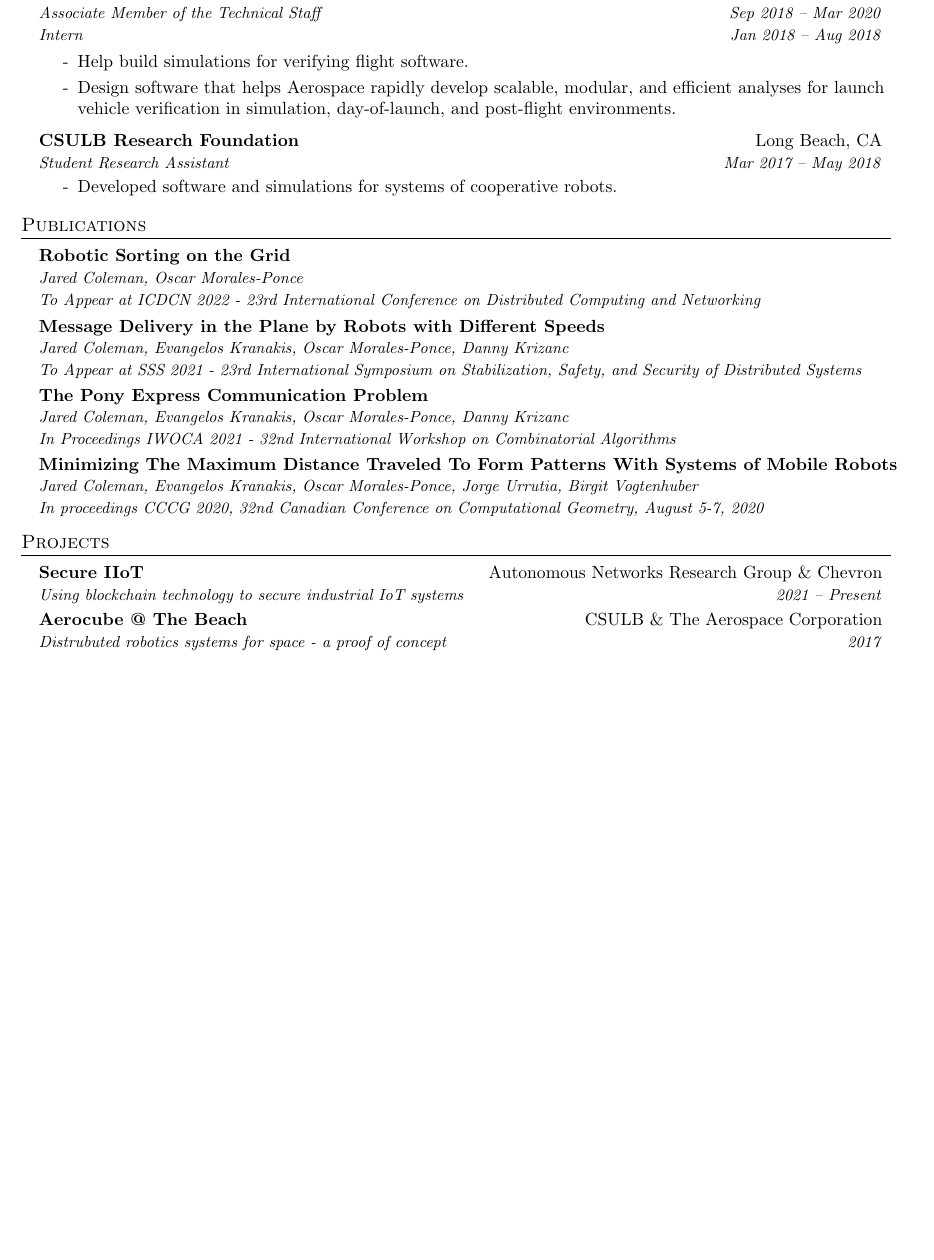
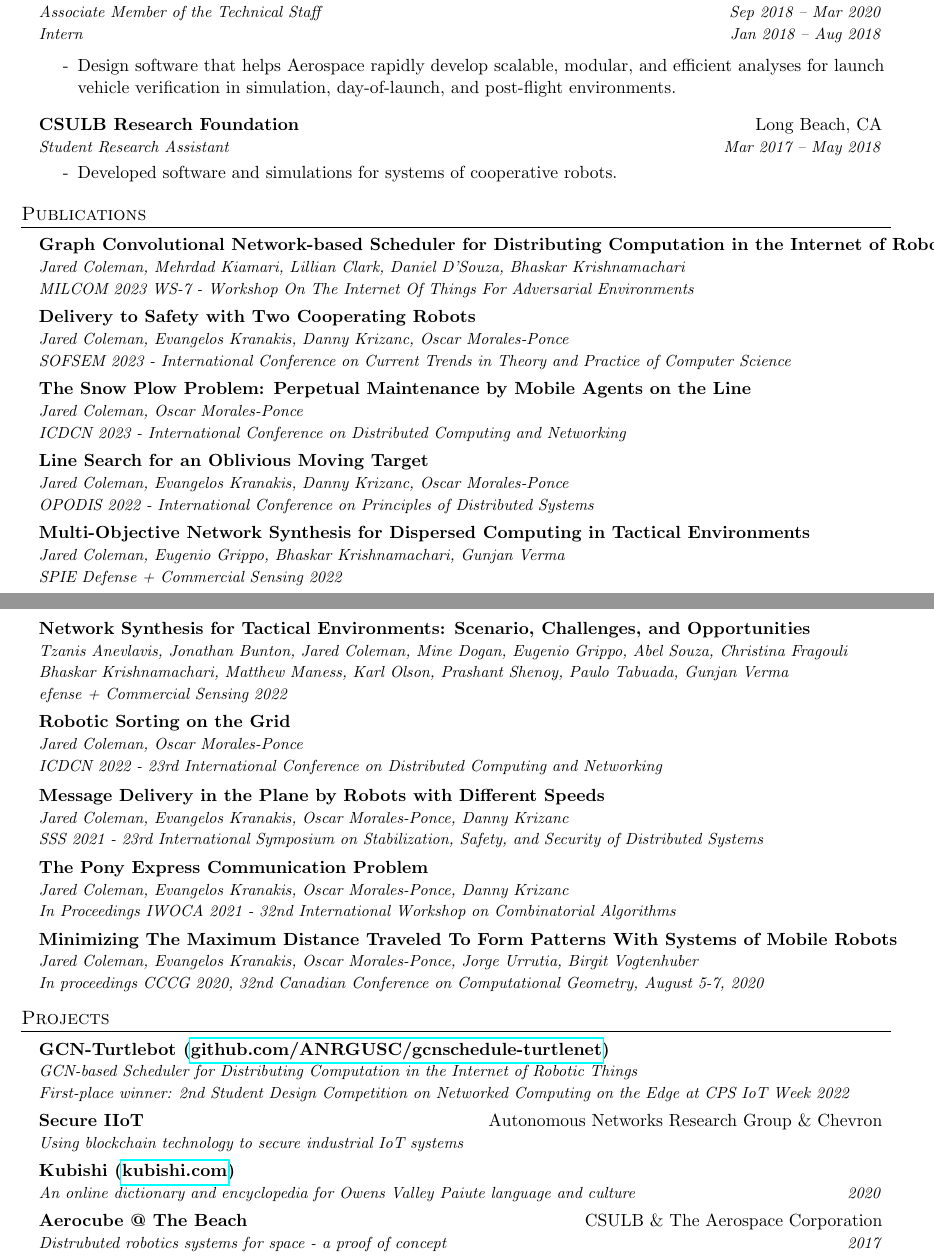
Before and after one commit to jaredraycoleman/cv, a LaTeX CV (resume.tex): part of the page before the commit and two parts of pages 1 and 2 of 2 after it, the two joined at a grey line, cut so that both start at the same text, the shorter picture padded with empty space. Compiled offline with pdfLaTeX.

Commit message:
Adds new publications and projects

```diff
--- a/resume.tex
+++ b/resume.tex
@@ -142,7 +142,7 @@
 
       \resumeItemListStart
         % \item[-]{Develop algorithms for optimizing data-processing pipelines to maximize time and resource efficiency.}
-        \item[-]{Help build simulations for verifying flight software.}
+        % \item[-]{Help build simulations for verifying flight software.}
         \item[-]{Design software that helps Aerospace rapidly develop scalable, modular, and efficient analyses for launch vehicle verification in simulation, day-of-launch, and post-flight environments.}
       \resumeItemListEnd
 
@@ -159,17 +159,47 @@
 %-----------PUBLICATIONS-----------------
 \section{Publications}
 \resumeSubHeadingListStart
+    \resumeSubheadingTwo
+    {Graph Convolutional Network-based Scheduler for Distributing Computation in the Internet of Robotic Things}{}
+    {Jared Coleman, Mehrdad Kiamari, Lillian Clark, Daniel D'Souza, Bhaskar Krishnamachari}{}
+    {MILCOM 2023 WS-7 - Workshop On The Internet Of Things For Adversarial Environments}{}
+
+    \resumeSubheadingTwo
+    {Delivery to Safety with Two Cooperating Robots}{}
+    {Jared Coleman, Evangelos Kranakis, Danny Krizanc, Oscar Morales-Ponce}{}
+    {SOFSEM 2023 - International Conference on Current Trends in Theory and Practice of Computer Science}{}
+
+    \resumeSubheadingTwo
+    {The Snow Plow Problem: Perpetual Maintenance by Mobile Agents on the Line}{}
+    {Jared Coleman, Oscar Morales-Ponce}{}
+    {ICDCN 2023 - International Conference on Distributed Computing and Networking}{}
+
+    \resumeSubheadingTwo
+    {Line Search for an Oblivious Moving Target}{}
+    {Jared Coleman, Evangelos Kranakis, Danny Krizanc, Oscar Morales-Ponce}{}
+    {OPODIS 2022 - International Conference on Principles of Distributed Systems}{}
+
+    \resumeSubheadingTwo
+    {Multi-Objective Network Synthesis for Dispersed Computing in Tactical Environments}{}
+    {Jared Coleman, Eugenio Grippo, Bhaskar Krishnamachari, Gunjan Verma}{}
+    {SPIE Defense + Commercial Sensing 2022}{}
+
+    \resumeSubheadingThree
+    {Network Synthesis for Tactical Environments: Scenario, Challenges, and Opportunities}{}
+    {Tzanis Anevlavis, Jonathan Bunton, Jared Coleman, Mine Dogan, Eugenio Grippo, Abel Souza, Christina Fragouli}{}
+    {Bhaskar Krishnamachari, Matthew Maness, Karl Olson, Prashant Shenoy, Paulo Tabuada, Gunjan Verma}{}
+    {efense + Commercial Sensing 2022}{}
 
     \resumeSubheadingTwo
     {Robotic Sorting on the Grid}{}
     {Jared Coleman, Oscar Morales-Ponce}{}
-    {To Appear at ICDCN 2022 - 23rd International Conference on Distributed Computing and Networking}{}
+    {ICDCN 2022 - 23rd International Conference on Distributed Computing and Networking}{}
     {}{}
 
     \resumeSubheadingTwo
     {Message Delivery in the Plane by Robots with Different Speeds}{}
     {Jared Coleman, Evangelos Kranakis, Oscar Morales-Ponce, Danny Krizanc}{}
-    {To Appear at SSS 2021 - 23rd International Symposium on Stabilization, Safety, and Security of Distributed Systems}{}
+    {SSS 2021 - 23rd International Symposium on Stabilization, Safety, and Security of Distributed Systems}{}
 
     \resumeSubheadingTwo
     {The Pony Express Communication Problem}{}
@@ -185,13 +215,18 @@
 %-----------PROJECTS-----------------
 \section{Projects}
 \resumeSubHeadingListStart
+    \resumeSubheadingTwo
+    {GCN-Turtlebot (\href{https://github.com/ANRGUSC/gcnschedule-turtlenet}{github.com/ANRGUSC/gcnschedule-turtlenet})}{}
+    {GCN-based Scheduler for Distributing Computation in the Internet of Robotic Things}{}
+    {First-place winner: 2nd Student Design Competition on Networked Computing on the Edge at CPS IoT Week 2022}{}
+
     \resumeSubheading
     {Secure IIoT}{Autonomous Networks Research Group \& Chevron}
-    {Using blockchain technology to secure industrial IoT systems}{2021 -- Present}
+    {Using blockchain technology to secure industrial IoT systems}{}
 
-    % \resumeSubheading
-    % {Kubishi (\href{https://kubishi.com}{https://kubishi.com})}{2020 -- Present}
-    % {An online dictionary and encyclopedia for Owens Valley Paiute language and culture}{}
+    \resumeSubheading
+    {Kubishi (\href{https://kubishi.com}{kubishi.com})}{}
+    {An online dictionary and encyclopedia for Owens Valley Paiute language and culture}{2020}
 
     \resumeSubheading
     {Aerocube @ The Beach}{CSULB \& The Aerospace Corporation}
```
Also changed, not shown: resume.pdf, resume.tex (2 more changed lines).
